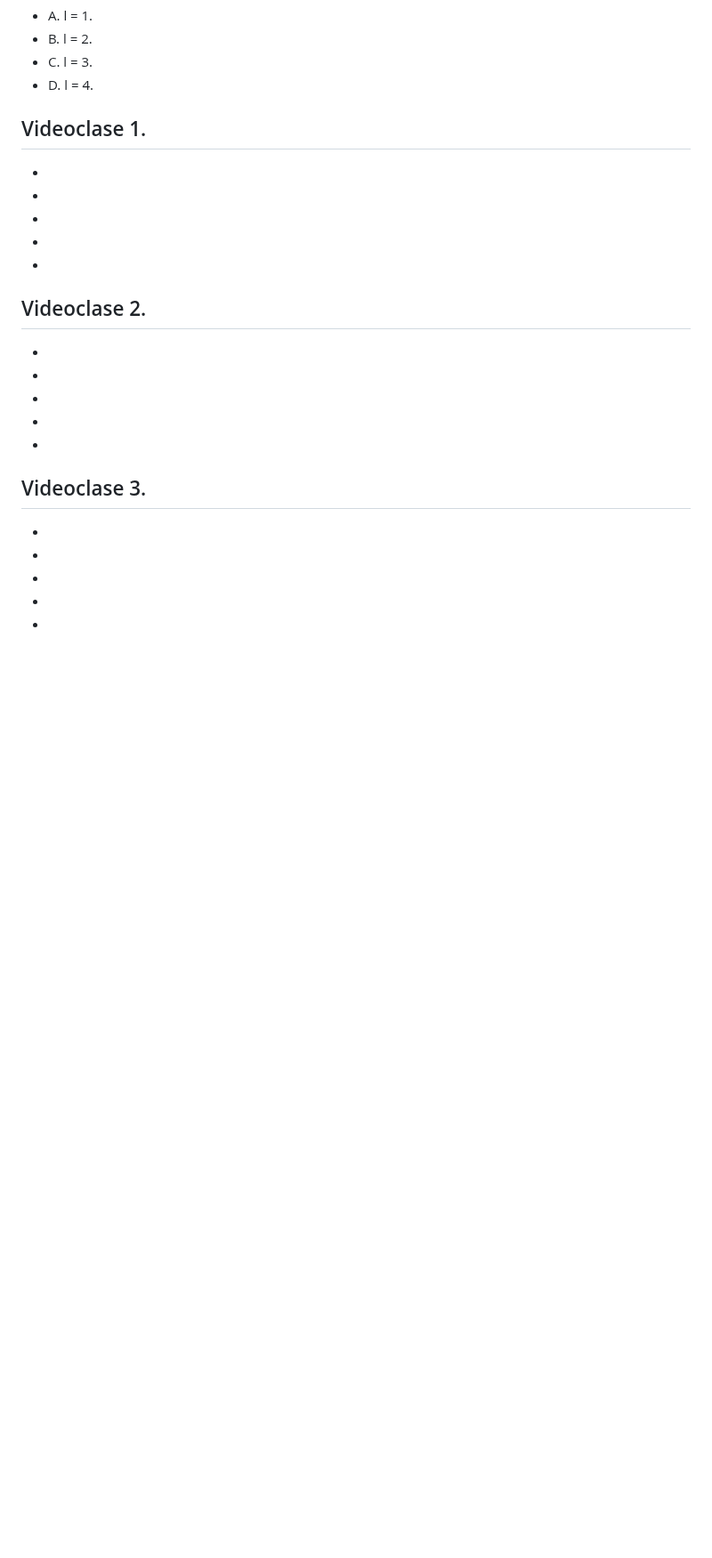
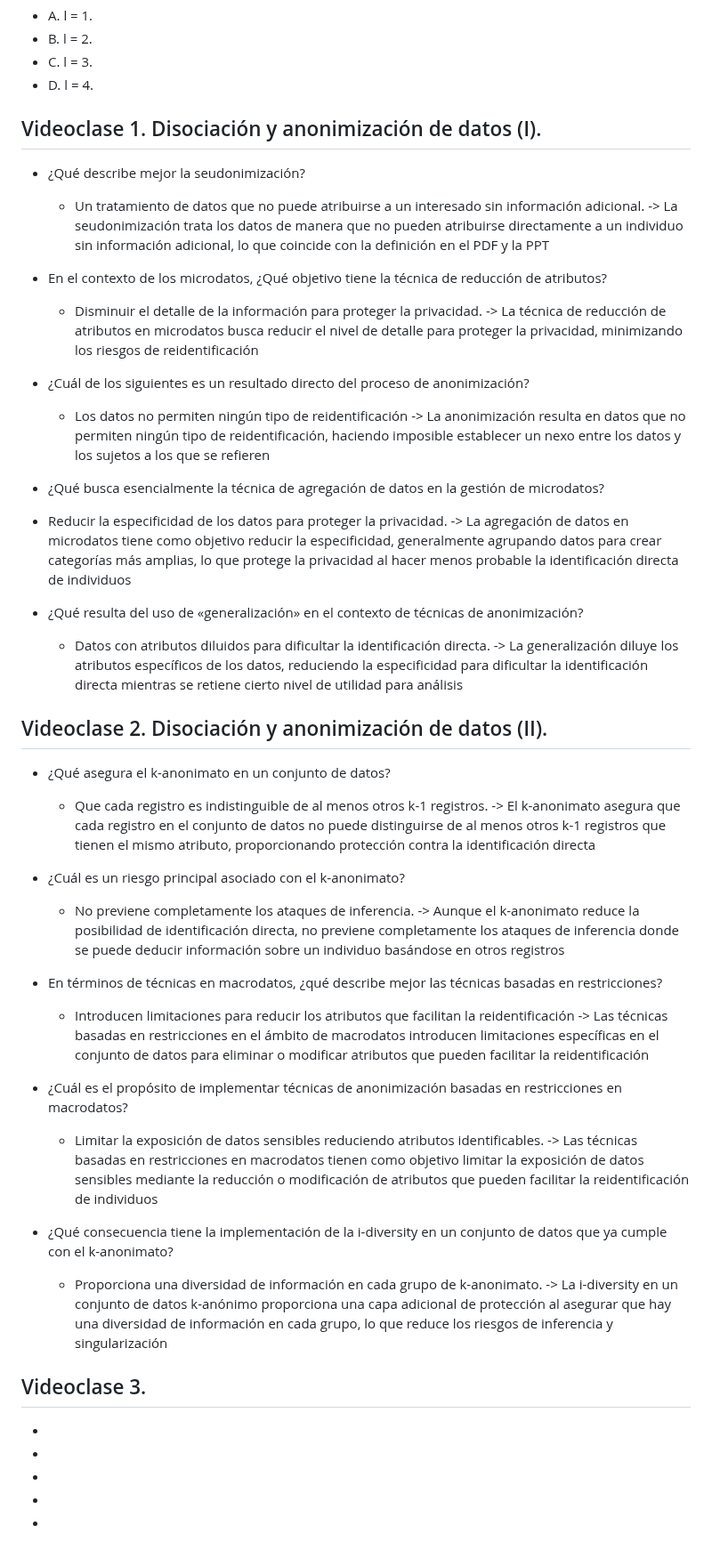
Before and after one commit to LeoSan/MaestriaAnalisisDatosBigData_UNIR_2024, a Markdown page: 01_Semestre/03_GobiernoDatoTomaDecisiones/Cuestionario.md, the part around the change. Shown at 89% size. Drawn GitHub-style; blank space fills up the shorter version.

```diff
--- a/01_Semestre/03_GobiernoDatoTomaDecisiones/Cuestionario.md
+++ b/01_Semestre/03_GobiernoDatoTomaDecisiones/Cuestionario.md
@@ -1088,38 +1088,40 @@ aplicar l‑Diversity, indica cuál es el valor l del conjunto:
   - C. l = 3.
   - D. l = 4.
 
-## Videoclase 1.
--
+## Videoclase 1. Disociación y anonimización de datos (I).
+- ¿Qué describe mejor la seudonimización?
+  - Un tratamiento de datos que no puede atribuirse a un interesado sin información adicional. -> La seudonimización trata los datos de manera que no pueden atribuirse directamente a un individuo sin información adicional, lo que coincide con la definición en el PDF y la PPT
+
+- En el contexto de los microdatos, ¿Qué objetivo tiene la técnica de reducción de atributos?
+  - Disminuir el detalle de la información para proteger la privacidad. -> La técnica de reducción de atributos en microdatos busca reducir el nivel de detalle para proteger la privacidad, minimizando los riesgos de reidentificación
+
+- ¿Cuál de los siguientes es un resultado directo del proceso de anonimización?
+  - Los datos no permiten ningún tipo de reidentificación -> La anonimización resulta en datos que no permiten ningún tipo de reidentificación, haciendo imposible establecer un nexo entre los datos y los sujetos a los que se refieren
+
+-  ¿Qué busca esencialmente la técnica de agregación de datos en la gestión de microdatos?
+  - Reducir la especificidad de los datos para proteger la privacidad. -> La agregación de datos en microdatos tiene como objetivo reducir la especificidad, generalmente agrupando datos para crear categorías más amplias, lo que protege la privacidad al hacer menos probable la identificación directa de individuos
 
 
--
+- ¿Qué resulta del uso de «generalización» en el contexto de técnicas de anonimización?
+  - Datos con atributos diluidos para dificultar la identificación directa. -> La generalización diluye los atributos específicos de los datos, reduciendo la especificidad para dificultar la identificación directa mientras se retiene cierto nivel de utilidad para análisis
 
 
--
+## Videoclase 2. Disociación y anonimización de datos (II).
 
+- ¿Qué asegura el k-anonimato en un conjunto de datos?
+  - Que cada registro es indistinguible de al menos otros k-1 registros.  -> El k-anonimato asegura que cada registro en el conjunto de datos no puede distinguirse de al menos otros k-1 registros que tienen el mismo atributo, proporcionando protección contra la identificación directa
 
--
+- ¿Cuál es un riesgo principal asociado con el k-anonimato?
+  - No previene completamente los ataques de inferencia. -> Aunque el k-anonimato reduce la posibilidad de identificación directa, no previene completamente los ataques de inferencia donde se puede deducir información sobre un individuo basándose en otros registros
 
+- En términos de técnicas en macrodatos, ¿qué describe mejor las técnicas basadas en restricciones?
+  - Introducen limitaciones para reducir los atributos que facilitan la reidentificación -> Las técnicas basadas en restricciones en el ámbito de macrodatos introducen limitaciones específicas en el conjunto de datos para eliminar o modificar atributos que pueden facilitar la reidentificación
 
--
+- ¿Cuál es el propósito de implementar técnicas de anonimización basadas en restricciones en macrodatos?
+  - Limitar la exposición de datos sensibles reduciendo atributos identificables. -> Las técnicas basadas en restricciones en macrodatos tienen como objetivo limitar la exposición de datos sensibles mediante la reducción o modificación de atributos que pueden facilitar la reidentificación de individuos
 
-
-
-## Videoclase 2.
--
-
-
--
-
-
--
-
-
--
-
-
--
-
+- ¿Qué consecuencia tiene la implementación de la i-diversity en un conjunto de datos que ya cumple con el k-anonimato?
+  - Proporciona una diversidad de información en cada grupo de k-anonimato. -> La i-diversity en un conjunto de datos k-anónimo proporciona una capa adicional de protección al asegurar que hay una diversidad de información en cada grupo, lo que reduce los riesgos de inferencia y singularización
 
 
 ## Videoclase 3.
```
